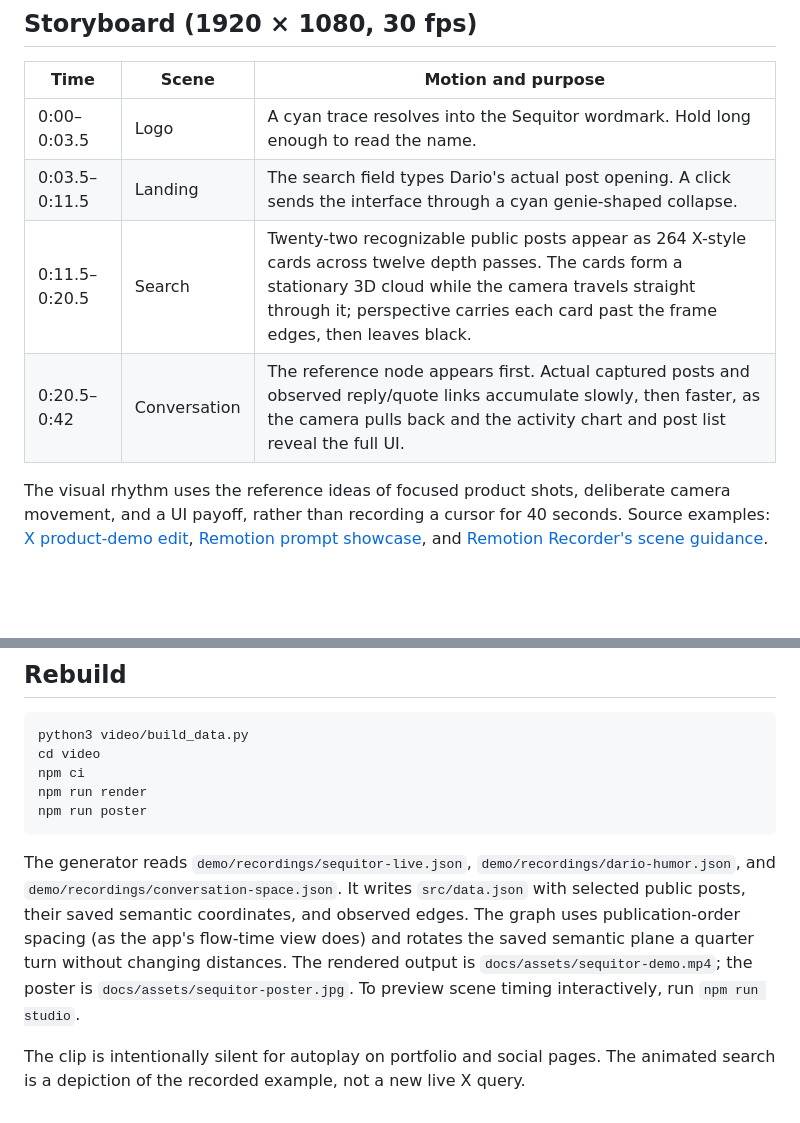
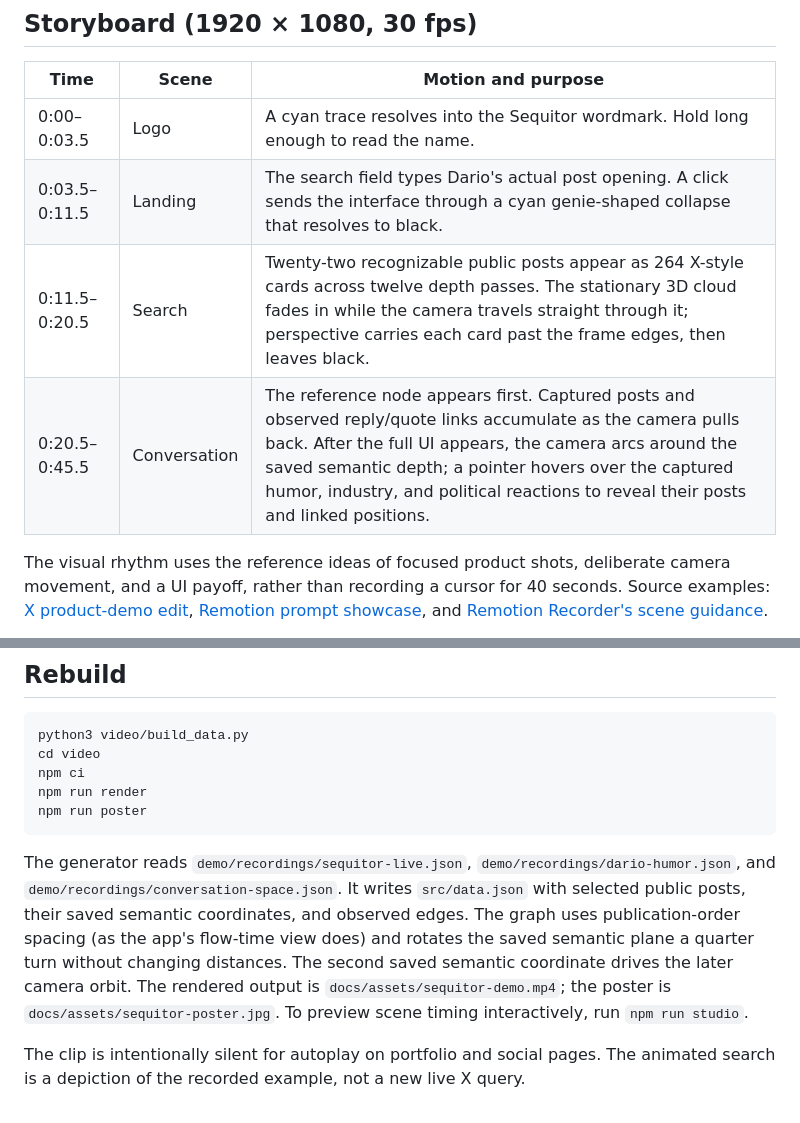
Before and after one commit to James-Begin/HTN2026, a Markdown page: video/README.md, 2 parts joined by grey strips. GitHub-like rendering; blank space fills up the shorter version.

Commit message:
Fade into flyby and demonstrate 3D conversation hover

````diff
--- a/video/README.md
+++ b/video/README.md
@@ -7,9 +7,9 @@ The portfolio video is rendered frame by frame from React components and saved D
 | Time | Scene | Motion and purpose |
 | --- | --- | --- |
 | 0:00–0:03.5 | Logo | A cyan trace resolves into the Sequitor wordmark. Hold long enough to read the name. |
-| 0:03.5–0:11.5 | Landing | The search field types Dario's actual post opening. A click sends the interface through a cyan genie-shaped collapse. |
-| 0:11.5–0:20.5 | Search | Twenty-two recognizable public posts appear as 264 X-style cards across twelve depth passes. The cards form a stationary 3D cloud while the camera travels straight through it; perspective carries each card past the frame edges, then leaves black. |
-| 0:20.5–0:42 | Conversation | The reference node appears first. Actual captured posts and observed reply/quote links accumulate slowly, then faster, as the camera pulls back and the activity chart and post list reveal the full UI. |
+| 0:03.5–0:11.5 | Landing | The search field types Dario's actual post opening. A click sends the interface through a cyan genie-shaped collapse that resolves to black. |
+| 0:11.5–0:20.5 | Search | Twenty-two recognizable public posts appear as 264 X-style cards across twelve depth passes. The stationary 3D cloud fades in while the camera travels straight through it; perspective carries each card past the frame edges, then leaves black. |
+| 0:20.5–0:45.5 | Conversation | The reference node appears first. Captured posts and observed reply/quote links accumulate as the camera pulls back. After the full UI appears, the camera arcs around the saved semantic depth; a pointer hovers over the captured humor, industry, and political reactions to reveal their posts and linked positions. |
 
 The visual rhythm uses the reference ideas of focused product shots, deliberate camera movement, and a UI payoff, rather than recording a cursor for 40 seconds. Source examples: [X product-demo edit](https://x.com/DerekFeehrer/status/2028887848901067042), [Remotion prompt showcase](https://www.remotion.dev/prompts), and [Remotion Recorder's scene guidance](https://www.remotion.dev/docs/recorder).
 
@@ -25,6 +25,6 @@ npm run render
 npm run poster
 ```
 
-The generator reads `demo/recordings/sequitor-live.json`, `demo/recordings/dario-humor.json`, and `demo/recordings/conversation-space.json`. It writes `src/data.json` with selected public posts, their saved semantic coordinates, and observed edges. The graph uses publication-order spacing (as the app's flow-time view does) and rotates the saved semantic plane a quarter turn without changing distances. The rendered output is `docs/assets/sequitor-demo.mp4`; the poster is `docs/assets/sequitor-poster.jpg`. To preview scene timing interactively, run `npm run studio`.
+The generator reads `demo/recordings/sequitor-live.json`, `demo/recordings/dario-humor.json`, and `demo/recordings/conversation-space.json`. It writes `src/data.json` with selected public posts, their saved semantic coordinates, and observed edges. The graph uses publication-order spacing (as the app's flow-time view does) and rotates the saved semantic plane a quarter turn without changing distances. The second saved semantic coordinate drives the later camera orbit. The rendered output is `docs/assets/sequitor-demo.mp4`; the poster is `docs/assets/sequitor-poster.jpg`. To preview scene timing interactively, run `npm run studio`.
 
 The clip is intentionally silent for autoplay on portfolio and social pages. The animated search is a depiction of the recorded example, not a new live X query.
````
Also changed, not shown: README.md (+1 -1 lines), docs/assets/sequitor-poster.jpg, 8 other files.
